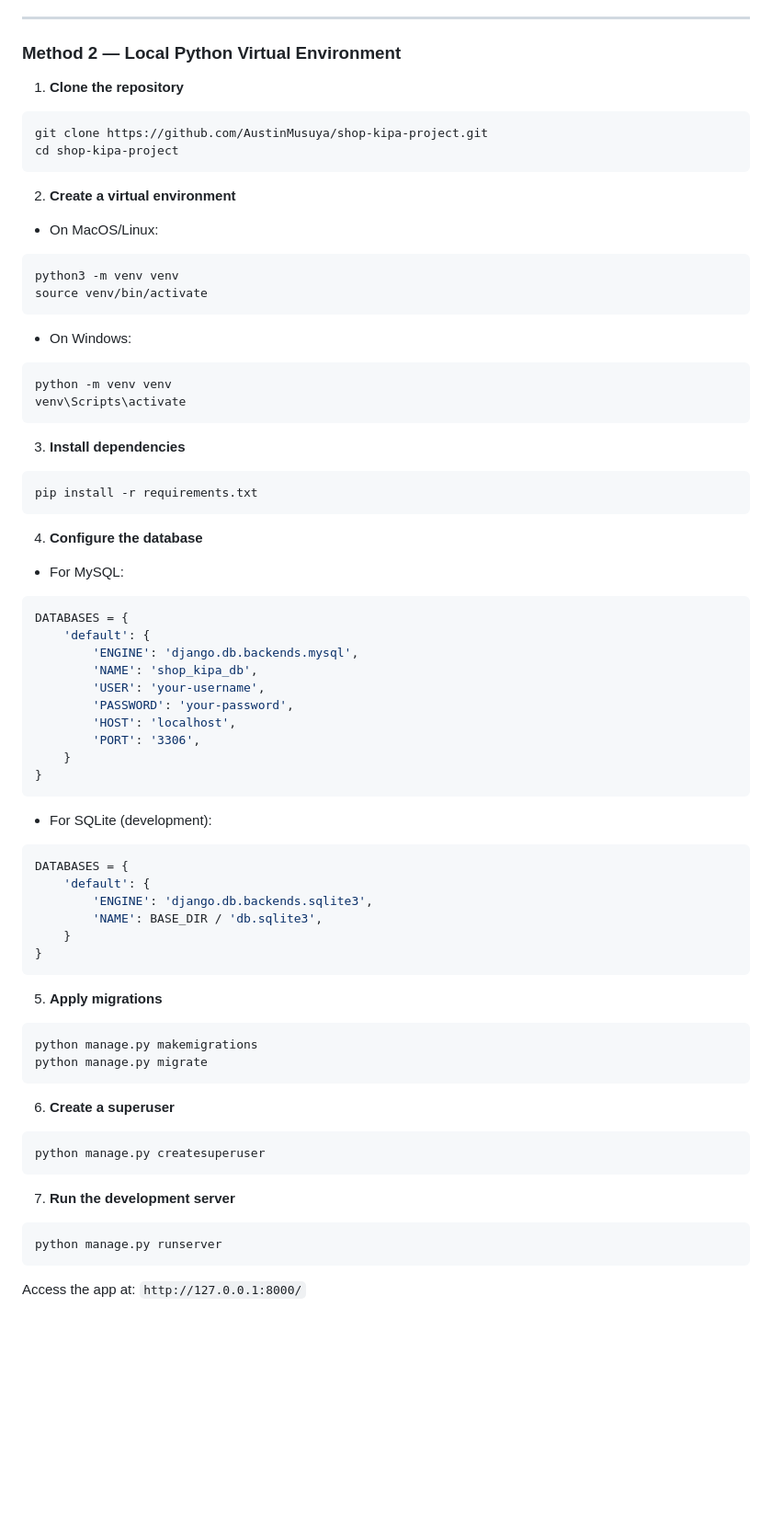
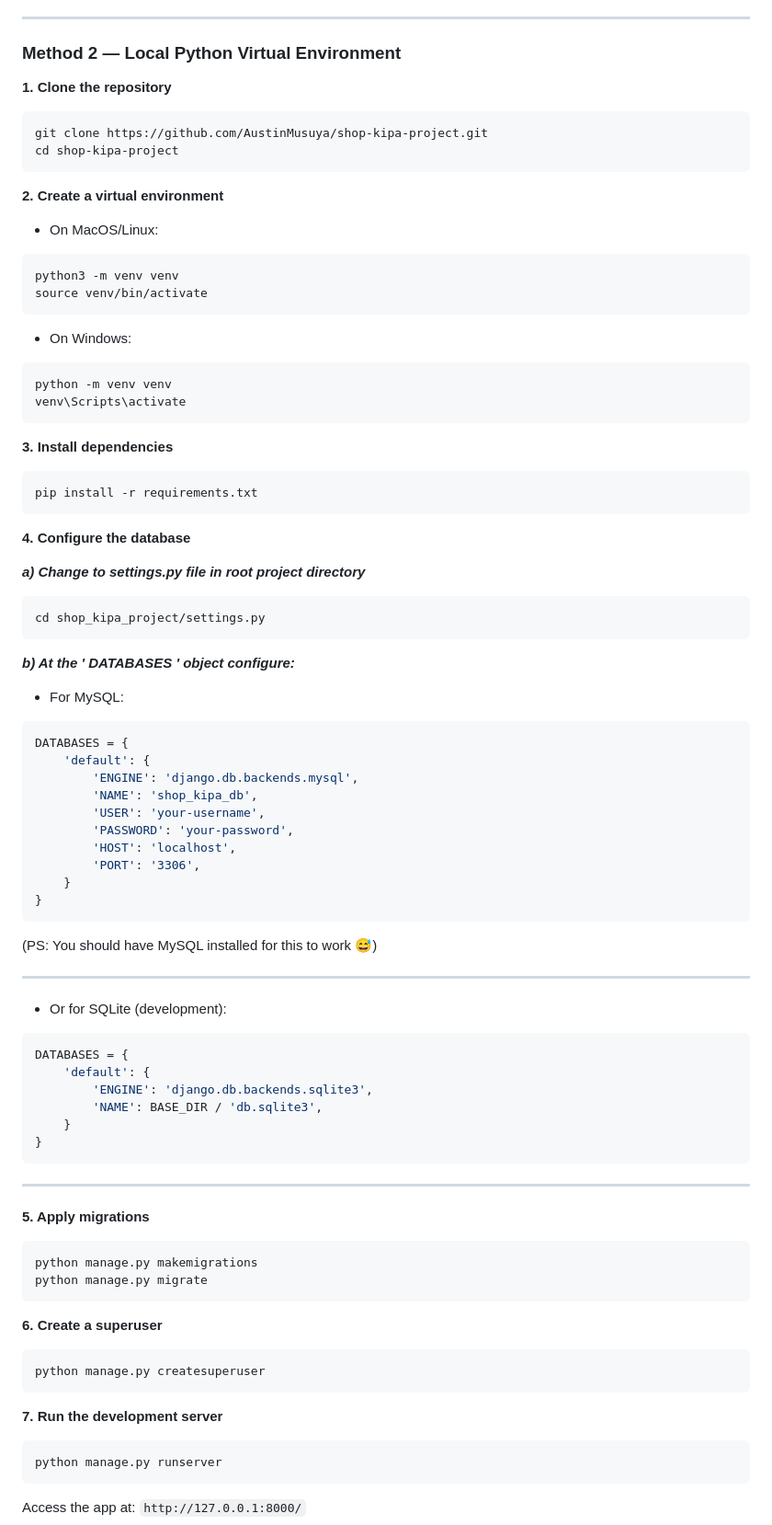
Before and after one commit to AustinMusuya/shop-kipa-project, a Markdown page: README.MD, the part around the change. Shown at 92% size. GitHub-like rendering; blank space fills up the shorter version.

Commit message:
docs: update readme file

````diff
--- a/README.MD
+++ b/README.MD
@@ -122,14 +122,14 @@ docker compose exec web python manage.py createsuperuser
 
 ### **Method 2 — Local Python Virtual Environment**
 
-1. **Clone the repository**
+**1. Clone the repository**
 
 ```bash
 git clone https://github.com/AustinMusuya/shop-kipa-project.git
 cd shop-kipa-project
 ```
 
-2. **Create a virtual environment**
+**2. Create a virtual environment**
 
 - On MacOS/Linux:
 
@@ -145,13 +145,21 @@ python -m venv venv
 venv\Scripts\activate
 ```
 
-3. **Install dependencies**
+**3. Install dependencies**
 
 ```bash
 pip install -r requirements.txt
 ```
 
-4. **Configure the database**
+**4. Configure the database**
+
+**_a) Change to settings.py file in root project directory_**
+
+```bash
+cd shop_kipa_project/settings.py
+```
+
+**_b) At the ' DATABASES ' object configure:_**
 
 - For MySQL:
 
@@ -168,7 +176,11 @@ DATABASES = {
 }
 ```
 
-- For SQLite (development):
+(PS: You should have MySQL installed for this to work 😅)
+
+---
+
+- Or for SQLite (development):
 
 ```python
 DATABASES = {
@@ -179,20 +191,22 @@ DATABASES = {
 }
 ```
 
-5. **Apply migrations**
+---
+
+**5. Apply migrations**
 
 ```bash
 python manage.py makemigrations
 python manage.py migrate
 ```
 
-6. **Create a superuser**
+**6. Create a superuser**
 
 ```bash
 python manage.py createsuperuser
 ```
 
-7. **Run the development server**
+**7. Run the development server**
 
 ```bash
 python manage.py runserver
````
